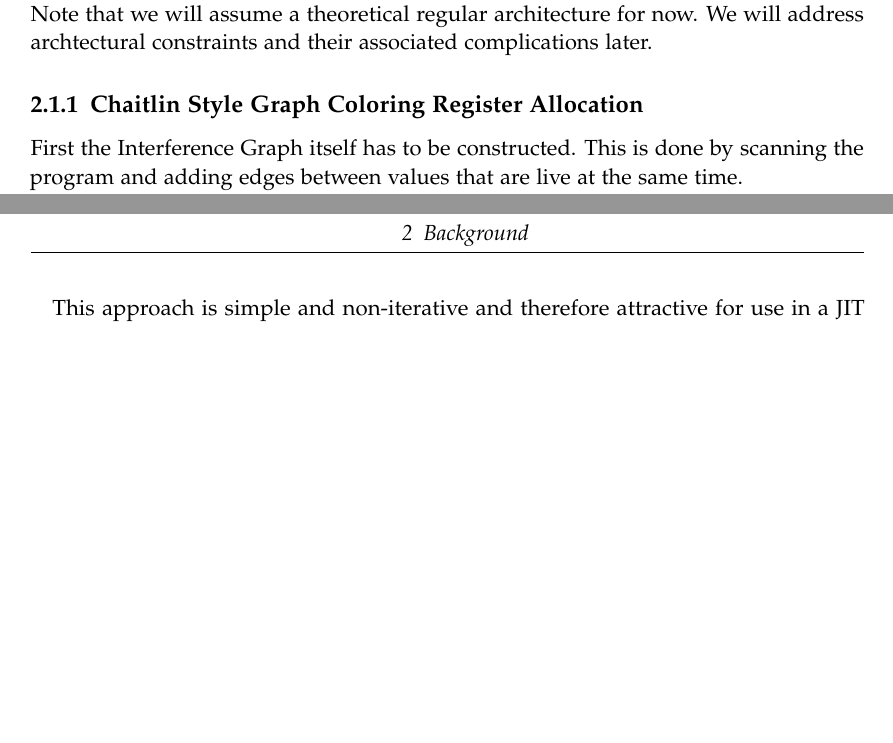
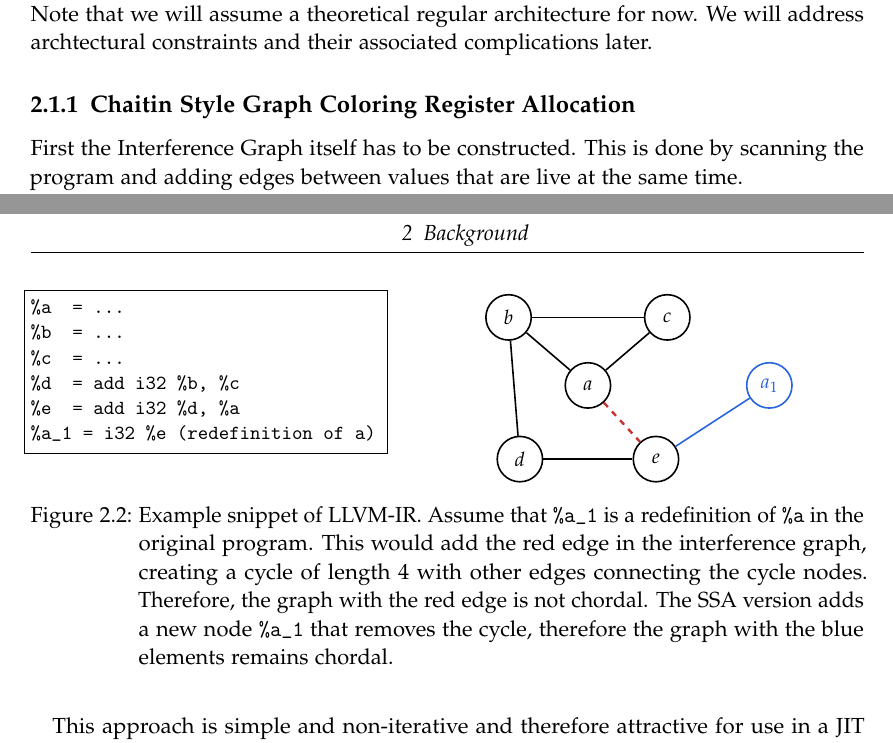
Before and after one commit to sallto/MasterArbeit, a LaTeX thesis (main.tex, which reads chapters/02_Background.tex): two parts of pages 10 and 12 of 21 before the commit and two parts of pages 10 and 12 of 22 after it, joined at a grey line, cut so that both start at the same text, the shorter picture padded with empty space. Compiled offline with pdfLaTeX.

Commit message:
background - ssa

```diff
--- a/chapters/02_Background.tex
+++ b/chapters/02_Background.tex
@@ -17,7 +17,7 @@ In addition, deciding how many registers a program requires and deciding wether
 
 Practical RA need to rely on heuristics at all steps, to find a allocation in a reasonable time. We will illustrate this with the seminal work by Chaitin~\cite{chaitin1981} on the subject. Note that we will assume a theoretical regular architecture for now. We will address archtectural constraints and their associated complications later.
 
-\subsection{Chaitlin Style Graph Coloring Register Allocation}
+\subsection{Chaitin Style Graph Coloring Register Allocation}
 
 \begin{figure}
 \centering
@@ -77,3 +77,74 @@ Once the algorithm runs out of registers, it spills a value, splitting its live
 This approach is simple and non-iterative and therefore attractive for use in a JIT compiler. However, due to the simplified liveness information, the resulting allocation quality is comparatively worse. Especially around control flow such as loops and branches with differing register pressure. Although there have been multiple improvements from the original algorithm, the resulting allocation quality is considered worse than that of graph coloring~\cite{wimmer-06-linear-scan}.
 
 \section{Register Allocation on SSA programs}
+
+
+\definecolor{ssaBlue}{RGB}{40,100,220}
+\definecolor{nonSsaRed}{RGB}{200,50,50}
+
+\lstset{
+  basicstyle=\ttfamily\small,
+  columns=fullflexible,
+  keepspaces=true,
+  showstringspaces=false,
+  frame=single
+}
+
+\begin{figure}[t]
+\centering
+
+\begin{minipage}[t]{0.42\linewidth}
+\vspace{0pt}
+\begin{lstlisting}
+%a  = ...
+%b  = ...
+%c  = ...
+%d  = add i32 %b, %c
+%e  = add i32 %d, %a
+%a_1 = i32 %e (redefinition of a)
+\end{lstlisting}
+\end{minipage}
+\hfill
+\begin{minipage}[t]{0.54\linewidth}
+\vspace{0pt}
+\centering
+\begin{tikzpicture}[
+  font=\small,
+  common/.style={circle, draw=black, thick, minimum size=8mm, inner sep=0pt},
+  ssaonly/.style={circle, draw=ssaBlue, text=ssaBlue, thick, minimum size=8mm, inner sep=0pt},
+  nonssaonly/.style={circle, draw=nonSsaRed, text=nonSsaRed, thick, minimum size=8mm, inner sep=0pt},
+  commonedge/.style={black, thick},
+  ssaedge/.style={ssaBlue, thick},
+  nonssaedge/.style={nonSsaRed, very thick, dashed}
+]
+
+% nodes common to both SSA and non-SSA
+\node[common] (a)  at (0,0) {$a$};
+\node[common] (b)  at (-1.4,1.2) {$b$};
+\node[common] (c)  at ( 1.4,1.2) {$c$};
+\node[common] (d)  at (-1.2,-1.3) {$d$};
+\node[common] (e)  at ( 1.2,-1.3) {$e$};
+
+% SSA-only node
+\node[ssaonly] (a1) at (3.2,0) {$a_1$};
+
+% edges present in both interference graphs
+\draw[commonedge] (a) -- (b);
+\draw[commonedge] (a) -- (c);
+\draw[commonedge] (b) -- (c);
+\draw[commonedge] (b) -- (d);
+\draw[commonedge] (d) -- (e);
+
+\draw[nonssaedge] (a) -- (e);
+\draw[ssaedge] (a1) -- (e);
+
+
+
+% There are no non-SSA-only edges for this exact snippet.
+% There are also no SSA-only edges here; only the SSA-only node a_1.
+
+
+\end{tikzpicture}
+\end{minipage}
+
+\caption{Example snippet of LLVM-IR. Assume that \texttt{\%a\_1} is a redefinition of \texttt{\%a} in the original program. This would add the red edge in the interference graph, creating a cycle of length 4 with other edges connecting the cycle nodes. Therefore, the graph with the red edge is not chordal. The SSA version adds a new node \texttt{\%a\_1} that removes the cycle, therefore the graph with the blue elements remains chordal.}
--- a/main.tex
+++ b/main.tex
@@ -11,7 +11,8 @@
 \usepackage{pgfplotstable}
 \pgfplotsset{compat=1.18}
 \usetikzlibrary{arrows.meta, positioning,calc}
-
+\usepackage{listings}
+\usepackage{xcolor}
 
 % TODO: change thesis information
 \newcommand*{\getUniversity}{Technische Universität München}
```
Also changed, not shown: chapters/02_Background.tex (48 more changed lines).
